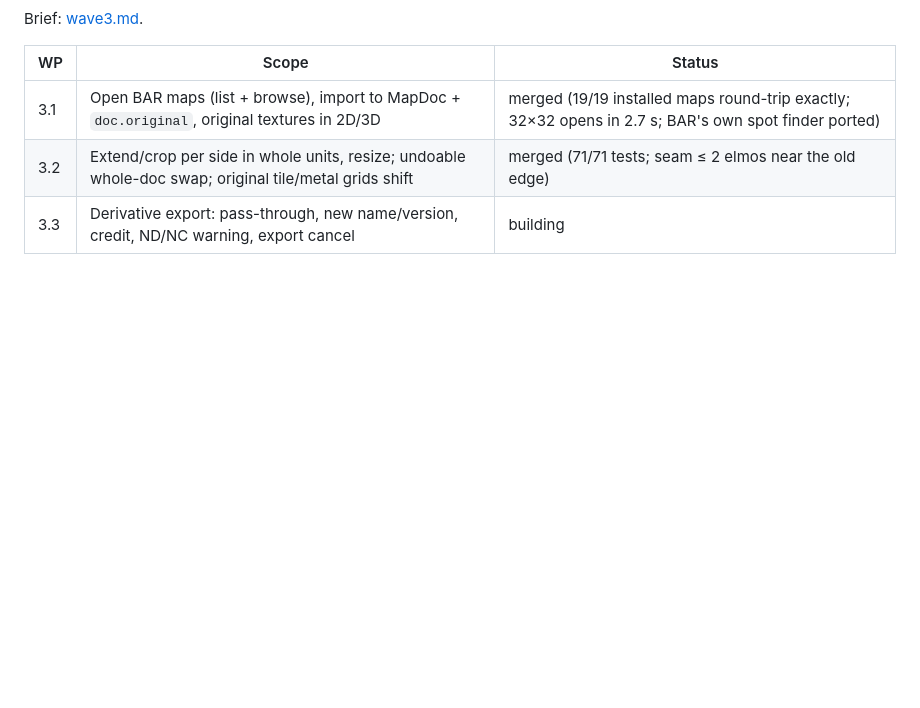
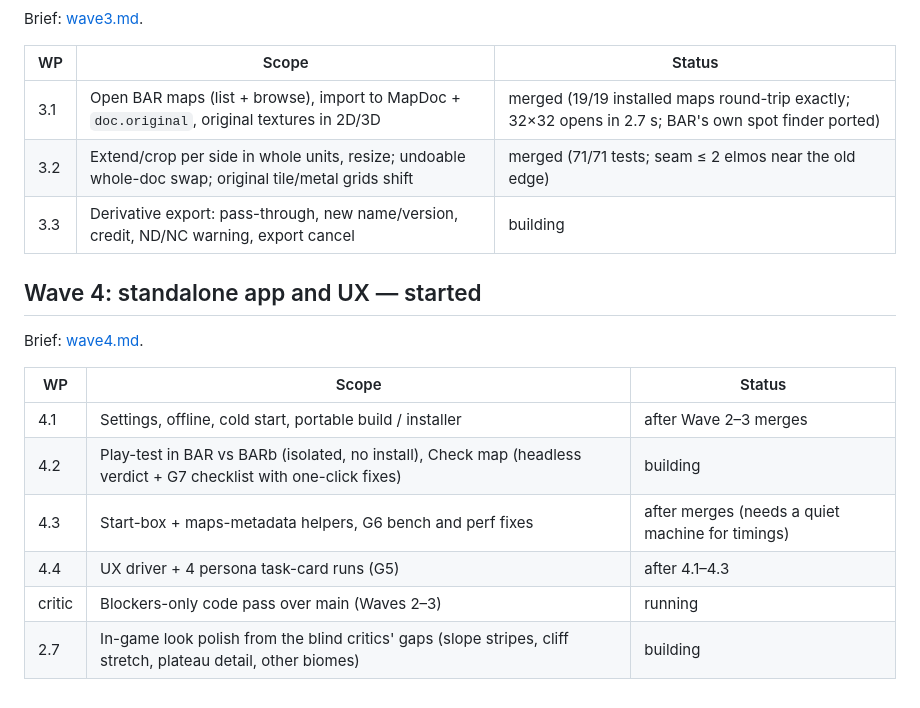
Before and after one commit to lidl-master/bar_map_maker, a Markdown page: docs/gauntlet/WORKBENCH.md, the part around the change. Rendered like a GitHub page; blank space fills up the shorter version.

Commit message:
Wave 4 brief; workbench: 4.2, 2.7 and code critic running
Co-Authored-By: Claude Opus 5.5 <noreply@anthropic.com>

```diff
--- a/docs/gauntlet/WORKBENCH.md
+++ b/docs/gauntlet/WORKBENCH.md
@@ -57,3 +57,15 @@ Brief: [wave3.md](wave3.md).
 | 3.1 | Open BAR maps (list + browse), import to MapDoc + `doc.original`, original textures in 2D/3D | merged (19/19 installed maps round-trip exactly; 32×32 opens in 2.7 s; BAR's own spot finder ported) |
 | 3.2 | Extend/crop per side in whole units, resize; undoable whole-doc swap; original tile/metal grids shift | merged (71/71 tests; seam ≤ 2 elmos near the old edge) |
 | 3.3 | Derivative export: pass-through, new name/version, credit, ND/NC warning, export cancel | building |
+
+## Wave 4: standalone app and UX — started
+Brief: [wave4.md](wave4.md).
+
+| WP | Scope | Status |
+|---|---|---|
+| 4.1 | Settings, offline, cold start, portable build / installer | after Wave 2–3 merges |
+| 4.2 | Play-test in BAR vs BARb (isolated, no install), Check map (headless verdict + G7 checklist with one-click fixes) | building |
+| 4.3 | Start-box + maps-metadata helpers, G6 bench and perf fixes | after merges (needs a quiet machine for timings) |
+| 4.4 | UX driver + 4 persona task-card runs (G5) | after 4.1–4.3 |
+| critic | Blockers-only code pass over main (Waves 2–3) | running |
+| 2.7 | In-game look polish from the blind critics' gaps (slope stripes, cliff stretch, plateau detail, other biomes) | building |
```
Also changed, not shown: docs/gauntlet/wave4.md (added, +17 -0 lines).
